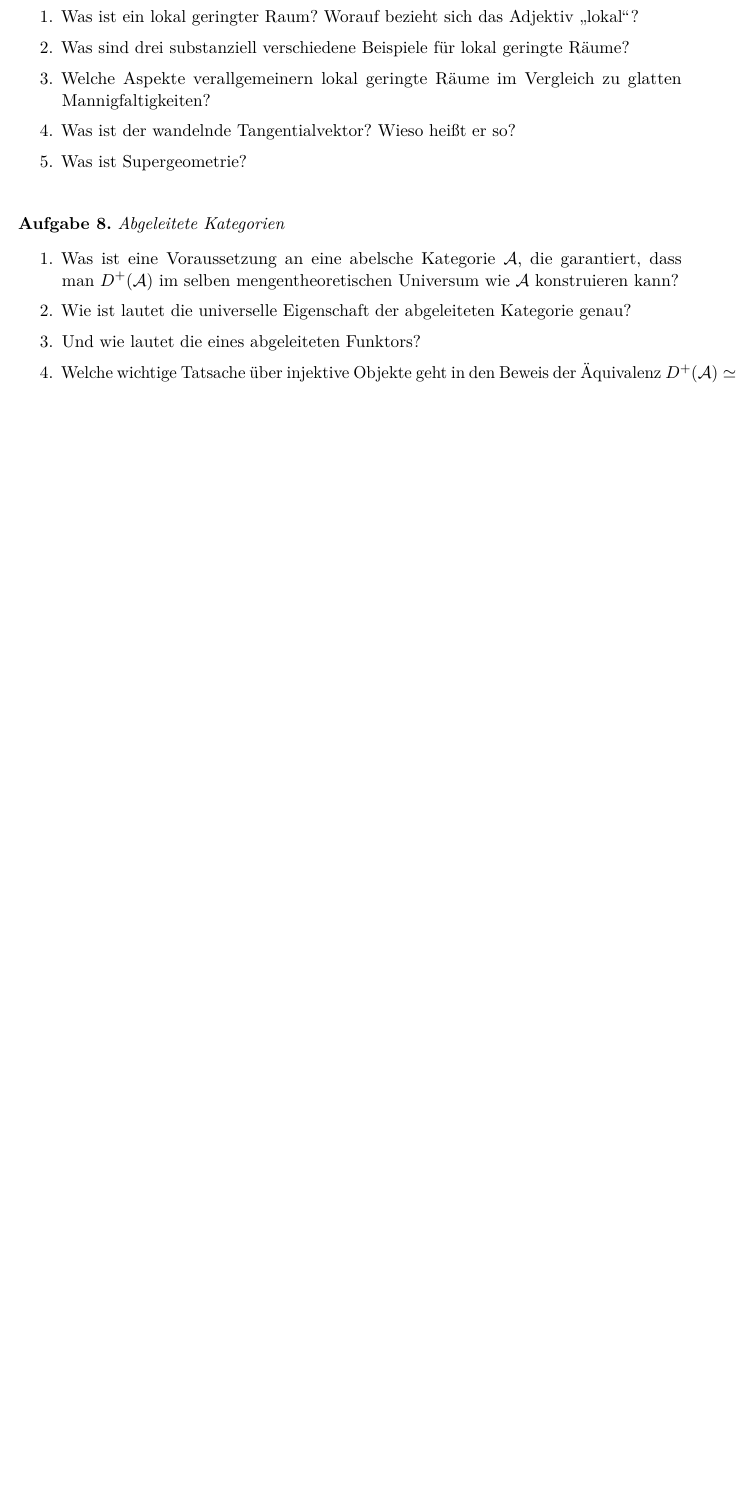
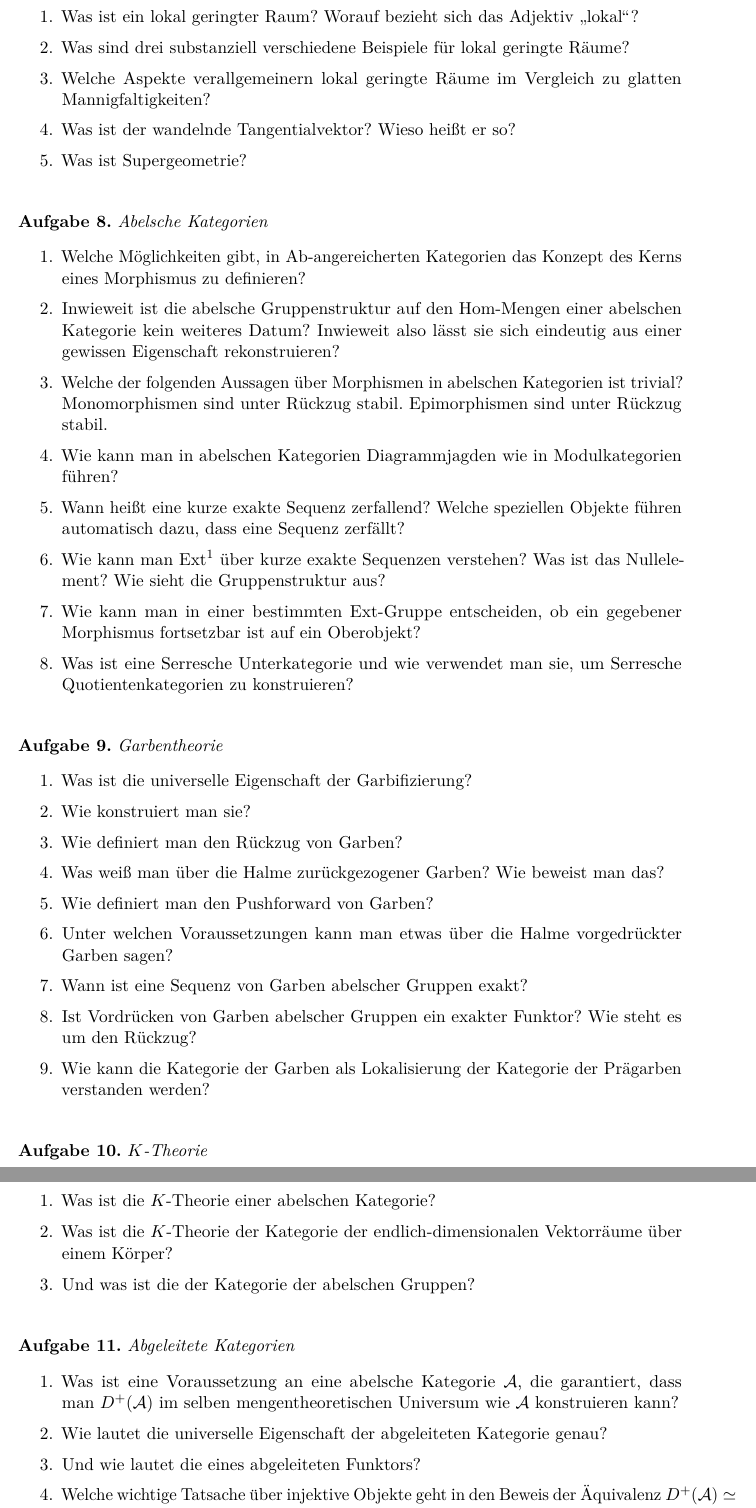
Before and after one commit to iblech/homologische-algebra, a LaTeX document (fragen.tex): part of page 3 of 3 before the commit and two parts of pages 3 and 4 of 4 after it, the two joined at a grey line, cut so that both start at the same text, the shorter picture padded with empty space. Compiled offline with pdfLaTeX.

Commit message:
Ein paar Fragen zu abelschen und abgeleiteten Kategorien

```diff
--- a/fragen.tex
+++ b/fragen.tex
@@ -107,11 +107,54 @@ glatten Mannigfaltigkeiten?
 \item Was ist Supergeometrie?
 \end{aufgabeE}
 
+\begin{aufgabeE}{Abelsche Kategorien}
+\item Welche Möglichkeiten gibt, in~$\Ab$-angereicherten Kategorien das Konzept
+des Kerns eines Morphismus zu definieren?
+\item Inwieweit ist die abelsche Gruppenstruktur auf den Hom-Mengen einer
+abelschen Kategorie kein weiteres Datum? Inwieweit also lässt sie sich
+eindeutig aus einer gewissen Eigenschaft rekonstruieren?
+\item Welche der folgenden Aussagen über Morphismen in abelschen Kategorien ist
+trivial? Monomorphismen sind unter Rückzug stabil. Epimorphismen sind unter
+Rückzug stabil.
+\item Wie kann man in abelschen Kategorien Diagrammjagden wie in
+Modulkategorien führen?
+\item Wann heißt eine kurze exakte Sequenz zerfallend? Welche speziellen
+Objekte führen automatisch dazu, dass eine Sequenz zerfällt?
+\item Wie kann man~$\Ext^1$ über kurze exakte Sequenzen verstehen? Was ist das
+Nullelement? Wie sieht die Gruppenstruktur aus?
+\item Wie kann man in einer bestimmten Ext-Gruppe entscheiden, ob ein gegebener
+Morphismus fortsetzbar ist auf ein Oberobjekt?
+\item Was ist eine Serresche Unterkategorie und wie verwendet man sie, um
+Serresche Quotientenkategorien zu konstruieren?
+\end{aufgabeE}
+
+\begin{aufgabeE}{Garbentheorie}
+\item Was ist die universelle Eigenschaft der Garbifizierung?
+\item Wie konstruiert man sie?
+\item Wie definiert man den Rückzug von Garben?
+\item Was weiß man über die Halme zurückgezogener Garben? Wie beweist man das?
+\item Wie definiert man den Pushforward von Garben?
+\item Unter welchen Voraussetzungen kann man etwas über die Halme vorgedrückter
+Garben sagen?
+\item Wann ist eine Sequenz von Garben abelscher Gruppen exakt?
+\item Ist Vordrücken von Garben abelscher Gruppen ein exakter Funktor? Wie
+steht es um den Rückzug?
+\item Wie kann die Kategorie der Garben als Lokalisierung der Kategorie der
+Prägarben verstanden werden?
+\end{aufgabeE}
+
+\begin{aufgabeE}{$K$-Theorie}
+\item Was ist die~$K$-Theorie einer abelschen Kategorie?
+\item Was ist die~$K$-Theorie der Kategorie der endlich-dimensionalen
+Vektorräume über einem Körper?
+\item Und was ist die der Kategorie der abelschen Gruppen?
+\end{aufgabeE}
+
 \begin{aufgabeE}{Abgeleitete Kategorien}
 \item Was ist eine Voraussetzung an eine abelsche Kategorie~$\A$, die
 garantiert, dass man~$D^+(\A)$ im selben mengentheoretischen Universum wie~$\A$
 konstruieren kann?
-\item Wie ist lautet die universelle Eigenschaft der abgeleiteten Kategorie
+\item Wie lautet die universelle Eigenschaft der abgeleiteten Kategorie
 genau?
 \item Und wie lautet die eines abgeleiteten Funktors?
 \item Welche wichtige Tatsache über injektive Objekte geht in den Beweis der
@@ -126,0 +183,2 @@ nur die Homotopieäquivalenzen?
+Eigenschaften vom Zylinder & Co.
+Ausgz. dreiecke
```
Also changed, not shown: fragen.pdf, fragen.tex (17 more changed lines).
